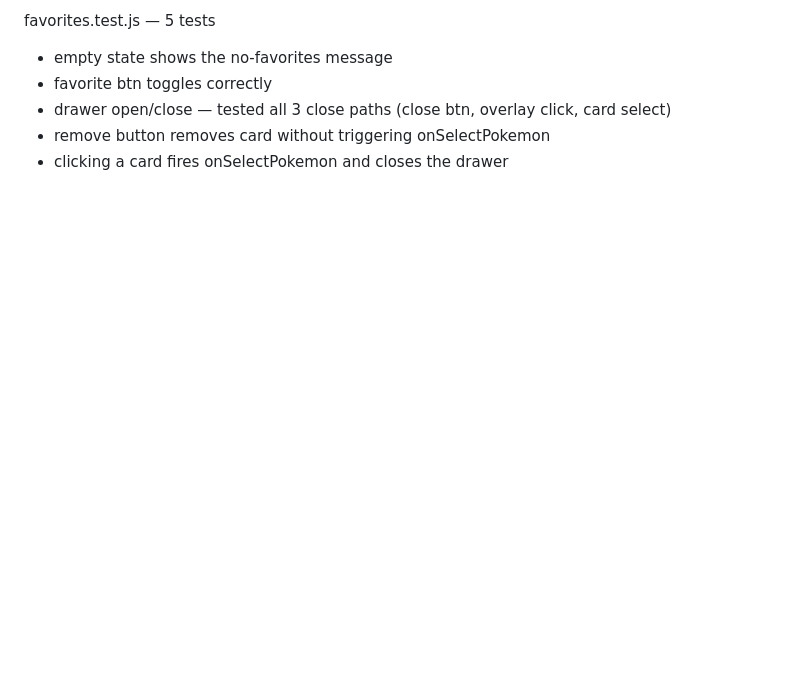
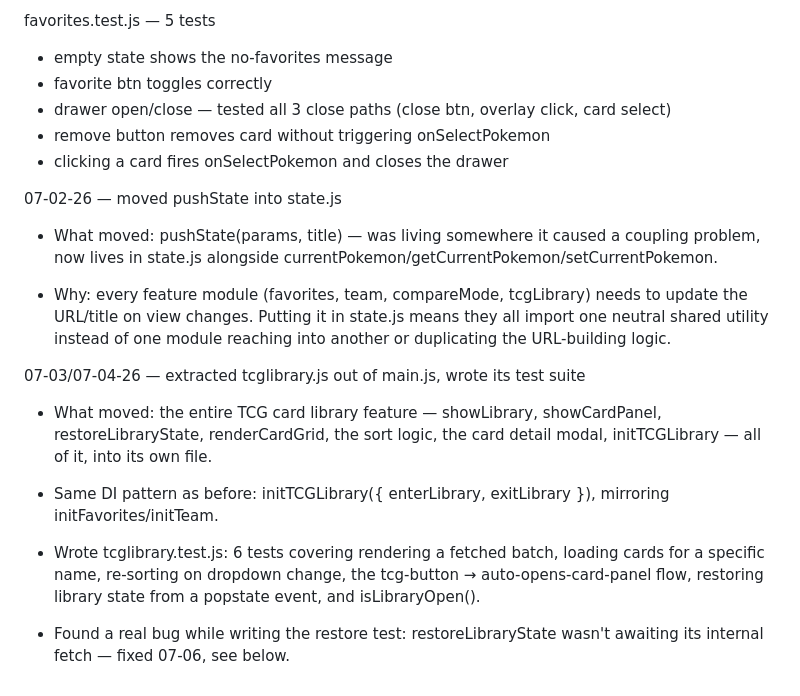
Before and after one commit to elpsykongroo14/pokemon-finder, a Markdown page: DEVLOG.md, the part around the change. GitHub-like rendering; blank space fills up the shorter version.

Commit message:
updated devlog

```diff
--- a/DEVLOG.md
+++ b/DEVLOG.md
@@ -131,3 +131,19 @@ favorites.test.js — 5 tests
 - drawer open/close — tested all 3 close paths (close btn, overlay click, card select)
 - remove button removes card without triggering onSelectPokemon
 - clicking a card fires onSelectPokemon and closes the drawer
+
+07-02-26 — moved pushState into state.js
+
+- What moved: pushState(params, title) — was living somewhere it caused a coupling problem, now lives in state.js alongside currentPokemon/getCurrentPokemon/setCurrentPokemon.
+
+- Why: every feature module (favorites, team, compareMode, tcgLibrary) needs to update the URL/title on view changes. Putting it in state.js means they all import one neutral shared utility instead of one module reaching into another or duplicating the URL-building logic.
+
+07-03/07-04-26 — extracted tcglibrary.js out of main.js, wrote its test suite
+
+- What moved: the entire TCG card library feature — showLibrary, showCardPanel, restoreLibraryState, renderCardGrid, the sort logic, the card detail modal, initTCGLibrary — all of it, into its own file.
+
+- Same DI pattern as before: initTCGLibrary({ enterLibrary, exitLibrary }), mirroring initFavorites/initTeam.
+
+- Wrote tcglibrary.test.js: 6 tests covering rendering a fetched batch, loading cards for a specific name, re-sorting on dropdown change, the tcg-button → auto-opens-card-panel flow, restoring library state from a popstate event, and isLibraryOpen().
+
+- Found a real bug while writing the restore test: restoreLibraryState wasn't awaiting its internal fetch — fixed 07-06, see below.
```
